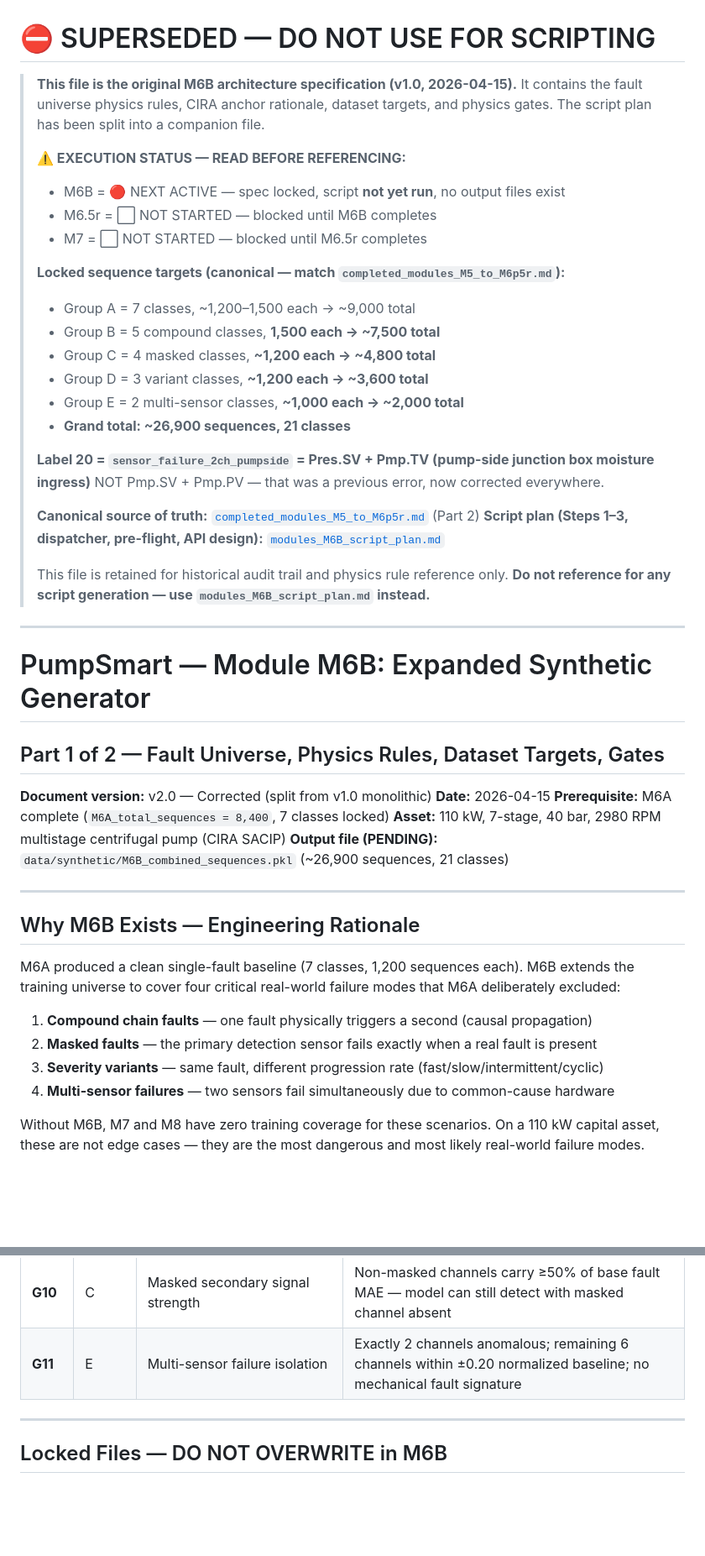
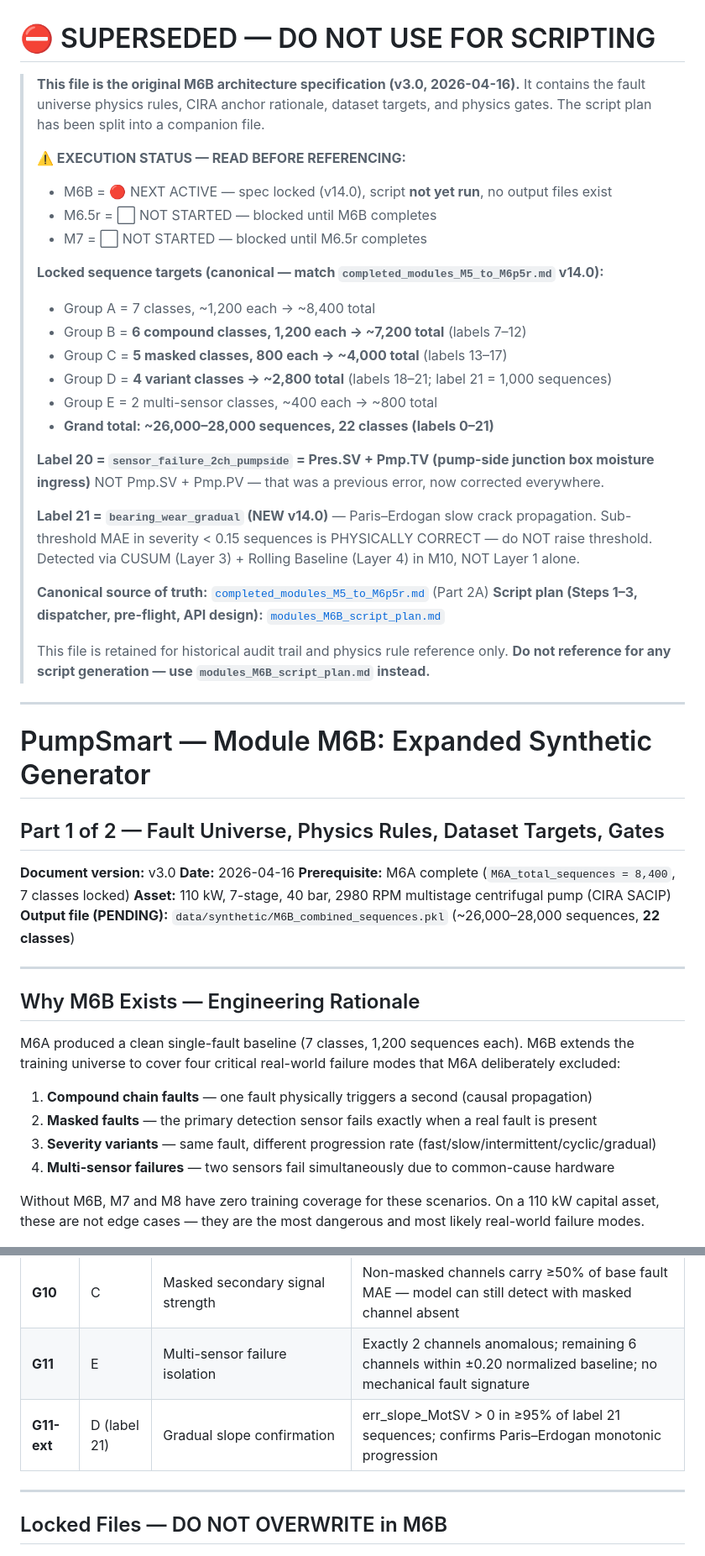
Before and after one commit to Souvik-1234-cpu/PumpSmart_Project, a Markdown page: modules_M6B_synthetic_expanded.md, 2 parts joined by grey strips. Shown at 84% size. GitHub-like rendering; blank space fills up the shorter version.

Commit message:
update: modules_M6B_synthetic_expanded.md v3.0 — 22-class, label 21 bearing_wear_gradual Group D, Group B 6 classes, Group C 5 classes, all counts v14.0

```diff
--- a/modules_M6B_synthetic_expanded.md
+++ b/modules_M6B_synthetic_expanded.md
@@ -1,26 +1,30 @@
 # ⛔ SUPERSEDED — DO NOT USE FOR SCRIPTING
 
-> **This file is the original M6B architecture specification (v1.0, 2026-04-15).**
+> **This file is the original M6B architecture specification (v3.0, 2026-04-16).**
 > It contains the fault universe physics rules, CIRA anchor rationale, dataset targets,
 > and physics gates. The script plan has been split into a companion file.
 >
 > **⚠️ EXECUTION STATUS — READ BEFORE REFERENCING:**
-> - M6B = 🔴 NEXT ACTIVE — spec locked, script **not yet run**, no output files exist
+> - M6B = 🔴 NEXT ACTIVE — spec locked (v14.0), script **not yet run**, no output files exist
 > - M6.5r = ⬜ NOT STARTED — blocked until M6B completes
 > - M7 = ⬜ NOT STARTED — blocked until M6.5r completes
 >
-> **Locked sequence targets (canonical — match `completed_modules_M5_to_M6p5r.md`):**
-> - Group A = 7 classes, ~1,200–1,500 each → ~9,000 total
-> - Group B = 5 compound classes, **1,500 each → ~7,500 total**
-> - Group C = 4 masked classes, **~1,200 each → ~4,800 total**
-> - Group D = 3 variant classes, **~1,200 each → ~3,600 total**
-> - Group E = 2 multi-sensor classes, **~1,000 each → ~2,000 total**
-> - **Grand total: ~26,900 sequences, 21 classes**
+> **Locked sequence targets (canonical — match `completed_modules_M5_to_M6p5r.md` v14.0):**
+> - Group A = 7 classes, ~1,200 each → ~8,400 total
+> - Group B = **6 compound classes, 1,200 each → ~7,200 total** (labels 7–12)
+> - Group C = **5 masked classes, 800 each → ~4,000 total** (labels 13–17)
+> - Group D = **4 variant classes → ~2,800 total** (labels 18–21; label 21 = 1,000 sequences)
+> - Group E = 2 multi-sensor classes, ~400 each → ~800 total
+> - **Grand total: ~26,000–28,000 sequences, 22 classes (labels 0–21)**
 >
 > **Label 20 = `sensor_failure_2ch_pumpside` = Pres.SV + Pmp.TV (pump-side junction box moisture ingress)**
 > NOT Pmp.SV + Pmp.PV — that was a previous error, now corrected everywhere.
 >
-> **Canonical source of truth:** [`completed_modules_M5_to_M6p5r.md`](./completed_modules_M5_to_M6p5r.md) (Part 2)
+> **Label 21 = `bearing_wear_gradual` (NEW v14.0)** — Paris–Erdogan slow crack propagation.
+> Sub-threshold MAE in severity < 0.15 sequences is PHYSICALLY CORRECT — do NOT raise threshold.
+> Detected via CUSUM (Layer 3) + Rolling Baseline (Layer 4) in M10, NOT Layer 1 alone.
+>
+> **Canonical source of truth:** [`completed_modules_M5_to_M6p5r.md`](./completed_modules_M5_to_M6p5r.md) (Part 2A)
 > **Script plan (Steps 1–3, dispatcher, pre-flight, API design):** [`modules_M6B_script_plan.md`](./modules_M6B_script_plan.md)
 >
 > This file is retained for historical audit trail and physics rule reference only.
@@ -31,11 +35,11 @@
 # PumpSmart — Module M6B: Expanded Synthetic Generator
 ## Part 1 of 2 — Fault Universe, Physics Rules, Dataset Targets, Gates
 
-**Document version:** v2.0 — Corrected (split from v1.0 monolithic)
-**Date:** 2026-04-15
+**Document version:** v3.0
+**Date:** 2026-04-16
 **Prerequisite:** M6A complete (`M6A_total_sequences = 8,400`, 7 classes locked)
 **Asset:** 110 kW, 7-stage, 40 bar, 2980 RPM multistage centrifugal pump (CIRA SACIP)
-**Output file (PENDING):** `data/synthetic/M6B_combined_sequences.pkl` (~26,900 sequences, 21 classes)
+**Output file (PENDING):** `data/synthetic/M6B_combined_sequences.pkl` (~26,000–28,000 sequences, **22 classes**)
 
 ---
 
@@ -47,7 +51,7 @@ that M6A deliberately excluded:
 
 1. **Compound chain faults** — one fault physically triggers a second (causal propagation)
 2. **Masked faults** — the primary detection sensor fails exactly when a real fault is present
-3. **Severity variants** — same fault, different progression rate (fast/slow/intermittent/cyclic)
+3. **Severity variants** — same fault, different progression rate (fast/slow/intermittent/cyclic/gradual)
 4. **Multi-sensor failures** — two sensors fail simultaneously due to common-cause hardware
 
 Without M6B, M7 and M8 have zero training coverage for these scenarios.
@@ -231,6 +261,7 @@ These are IN ADDITION to M6A gates G1–G7 which remain active.
 | **G9** | B | Compound MAE — both channels above threshold | Weighted MAE > 0.110058 (M4 threshold) ≥90% sequences; secondary fault contributes detectable Δ-MAE |
 | **G10** | C | Masked secondary signal strength | Non-masked channels carry ≥50% of base fault MAE — model can still detect with masked channel absent |
 | **G11** | E | Multi-sensor failure isolation | Exactly 2 channels anomalous; remaining 6 channels within ±0.20 normalized baseline; no mechanical fault signature |
+| **G11-ext** | D (label 21) | Gradual slope confirmation | err_slope_MotSV > 0 in ≥95% of label 21 sequences; confirms Paris–Erdogan monotonic progression |
 
 ---
 
```
Also changed, not shown: other parts of modules_M6B_synthetic_expanded.md (+62 -34 lines).
